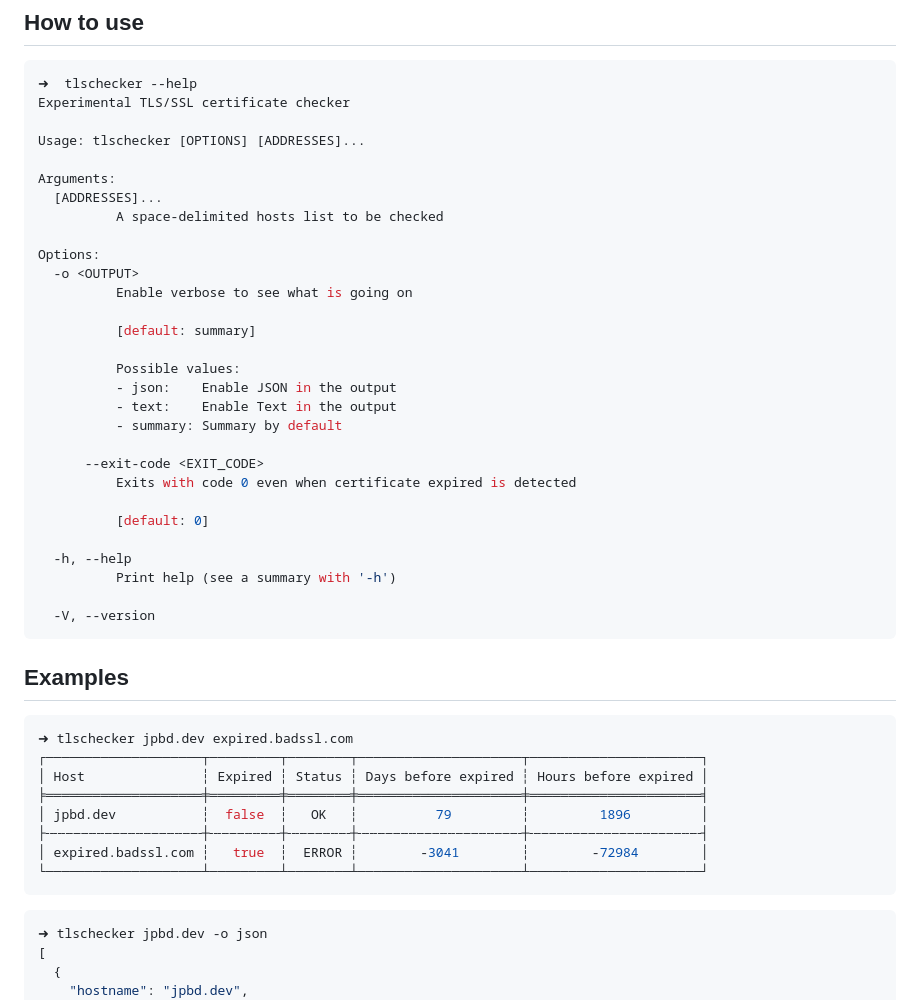
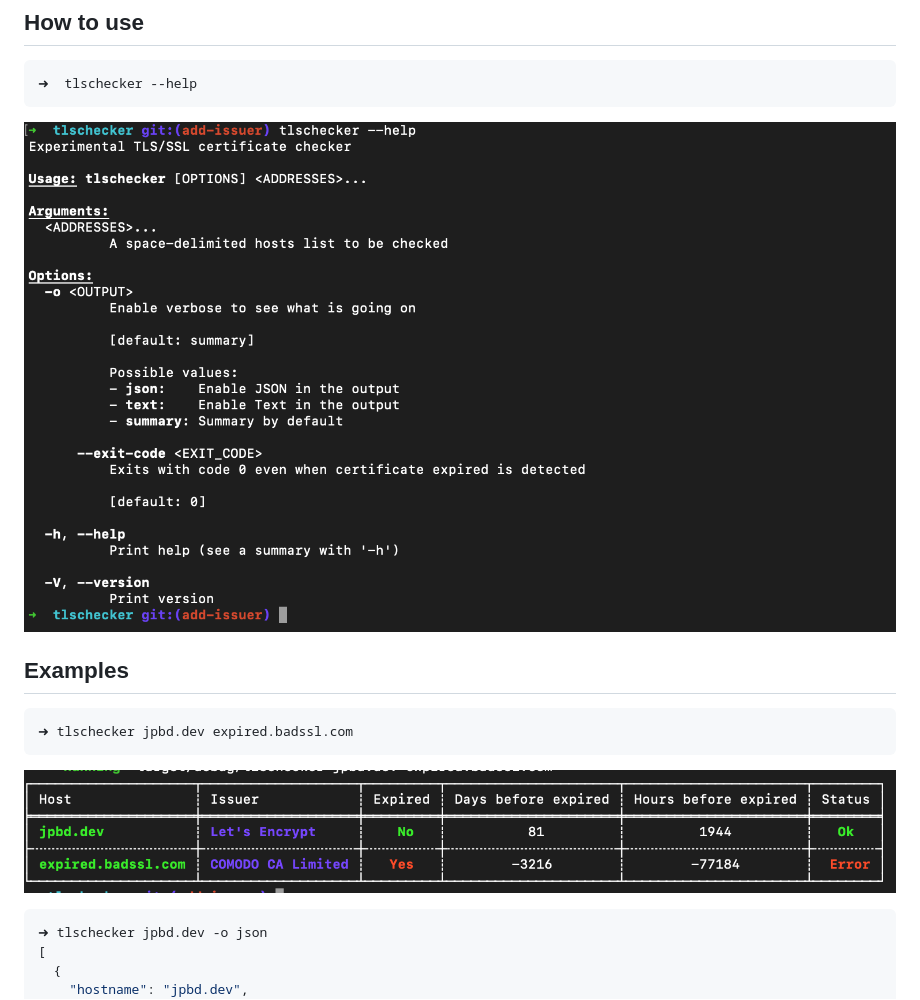
Before and after one commit to jbovet/tlschecker, a Markdown page: README.md, the part around the change. Rendered like a GitHub page; pictures changed too: img/1-1.png (added), img/1-2.png (added).

````diff
--- a/README.md
+++ b/README.md
@@ -34,48 +34,15 @@ sudo install tlschecker /usr/local/bin/tlschecker
 
 ```sh
 ➜  tlschecker --help
-Experimental TLS/SSL certificate checker
-
-Usage: tlschecker [OPTIONS] [ADDRESSES]...
-
-Arguments:
-  [ADDRESSES]...
-          A space-delimited hosts list to be checked
-
-Options:
-  -o <OUTPUT>
-          Enable verbose to see what is going on
-
-          [default: summary]
-
-          Possible values:
-          - json:    Enable JSON in the output
-          - text:    Enable Text in the output
-          - summary: Summary by default
-
-      --exit-code <EXIT_CODE>
-          Exits with code 0 even when certificate expired is detected
-
-          [default: 0]
-
-  -h, --help
-          Print help (see a summary with '-h')
-
-  -V, --version
 ```
+![](/img/1-1.png)
 
 ## Examples
 
 ```sh
 ➜ tlschecker jpbd.dev expired.badssl.com
-┌────────────────────┬─────────┬────────┬─────────────────────┬──────────────────────┐
-│ Host               ┆ Expired ┆ Status ┆ Days before expired ┆ Hours before expired │
-╞════════════════════╪═════════╪════════╪═════════════════════╪══════════════════════╡
-│ jpbd.dev           ┆  false  ┆   OK   ┆          79         ┆         1896         │
-├╌╌╌╌╌╌╌╌╌╌╌╌╌╌╌╌╌╌╌╌┼╌╌╌╌╌╌╌╌╌┼╌╌╌╌╌╌╌╌┼╌╌╌╌╌╌╌╌╌╌╌╌╌╌╌╌╌╌╌╌╌┼╌╌╌╌╌╌╌╌╌╌╌╌╌╌╌╌╌╌╌╌╌╌┤
-│ expired.badssl.com ┆   true  ┆  ERROR ┆        -3041        ┆        -72984        │
-└────────────────────┴─────────┴────────┴─────────────────────┴──────────────────────┘
 ```
+![](/img/1-2.png)
 
 ```sh
 ➜ tlschecker jpbd.dev -o json
````
Also changed, not shown: 1 other file.
